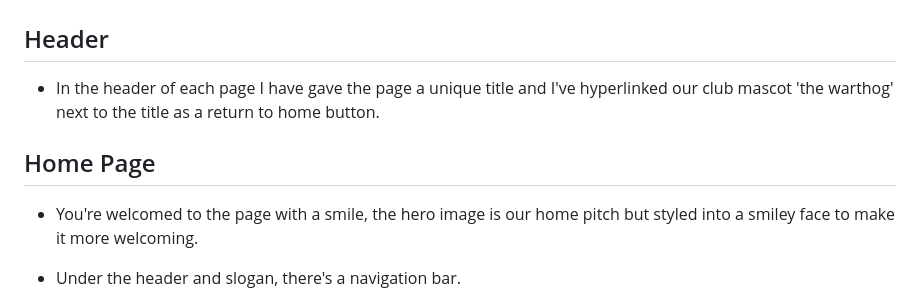
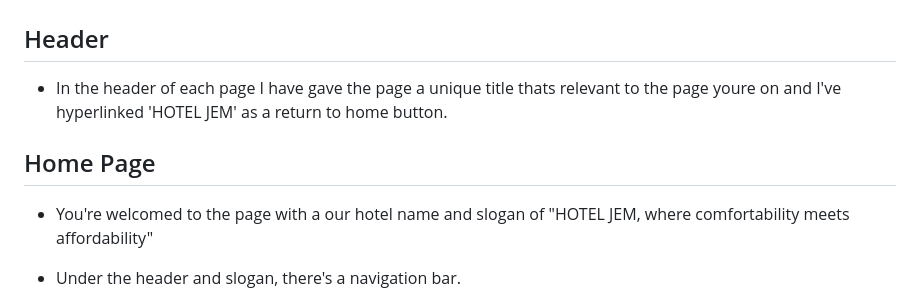
Before and after one commit to ZacPearce/hotel, a Markdown page: README.md, the part around the change. GitHub-like rendering.

```diff
--- a/README.md
+++ b/README.md
@@ -50,11 +50,11 @@ I used sans-serif for the articles as it is neutral and easy to read and differe
 
 ## Header
 
-- In the header of each page I have gave the page a unique title and I've hyperlinked our club mascot 'the warthog' next to the title as a return to home button.
+- In the header of each page I have gave the page a unique title thats relevant to the page youre on and I've hyperlinked 'HOTEL JEM' as a return to home button.
 
 ## Home Page
 
-- You're welcomed to the page with a smile, the hero image is our home pitch but styled into a smiley face to make it more welcoming.
+- You're welcomed to the page with a our hotel name and slogan of "HOTEL JEM, where comfortability meets affordability"
 
 - Under the header and slogan, there's a navigation bar.
 
```
